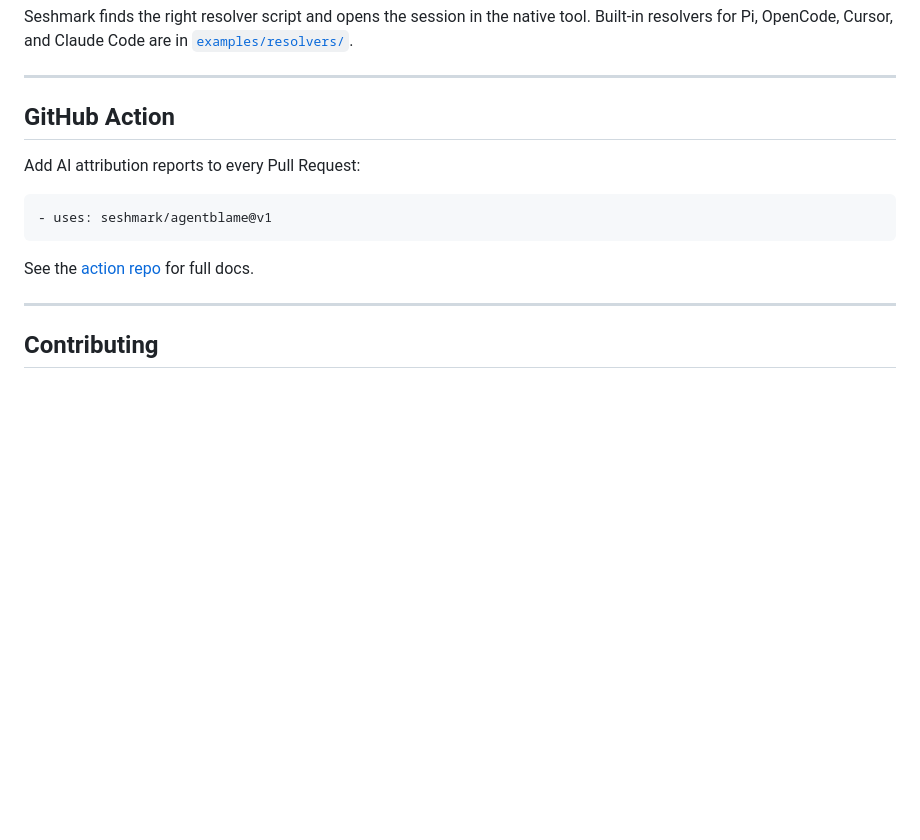
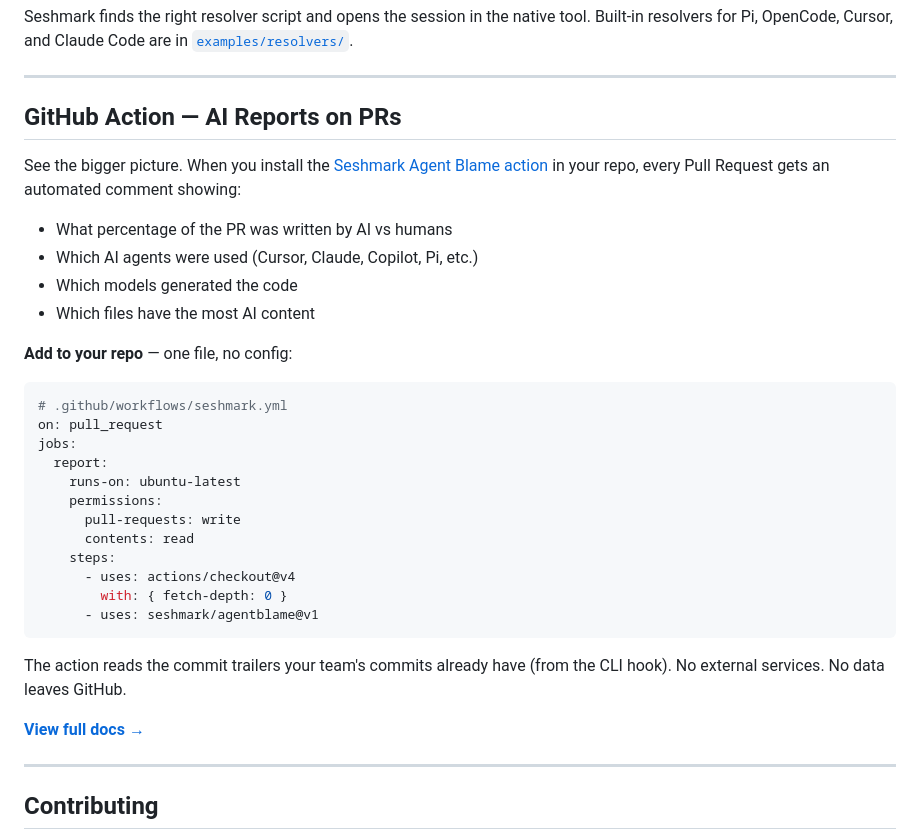
Before and after one commit to seshmark/seshmark, a Markdown page: README.md, the part around the change. Rendered like a GitHub page; blank space fills up the shorter version.

Commit message:
docs: expand GitHub Action section in README
Seshmark-Version: 1.0.0
AI-Agent: pi

````diff
--- a/README.md
+++ b/README.md
@@ -199,15 +199,35 @@ Seshmark finds the right resolver script and opens the session in the native too
 
 ---
 
-## GitHub Action
+## GitHub Action — AI Reports on PRs
 
-Add AI attribution reports to every Pull Request:
+See the bigger picture. When you install the [Seshmark Agent Blame action](https://github.com/seshmark/agentblame) in your repo, every Pull Request gets an automated comment showing:
+
+- What percentage of the PR was written by AI vs humans
+- Which AI agents were used (Cursor, Claude, Copilot, Pi, etc.)
+- Which models generated the code
+- Which files have the most AI content
+
+**Add to your repo** — one file, no config:
 
 ```yaml
-- uses: seshmark/agentblame@v1
+# .github/workflows/seshmark.yml
+on: pull_request
+jobs:
+  report:
+    runs-on: ubuntu-latest
+    permissions:
+      pull-requests: write
+      contents: read
+    steps:
+      - uses: actions/checkout@v4
+        with: { fetch-depth: 0 }
+      - uses: seshmark/agentblame@v1
 ```
 
-See the [action repo](https://github.com/seshmark/agentblame) for full docs.
+The action reads the commit trailers your team's commits already have (from the CLI hook). No external services. No data leaves GitHub.
+
+**[View full docs &rarr;](https://github.com/seshmark/agentblame)**
 
 ---
 
````
